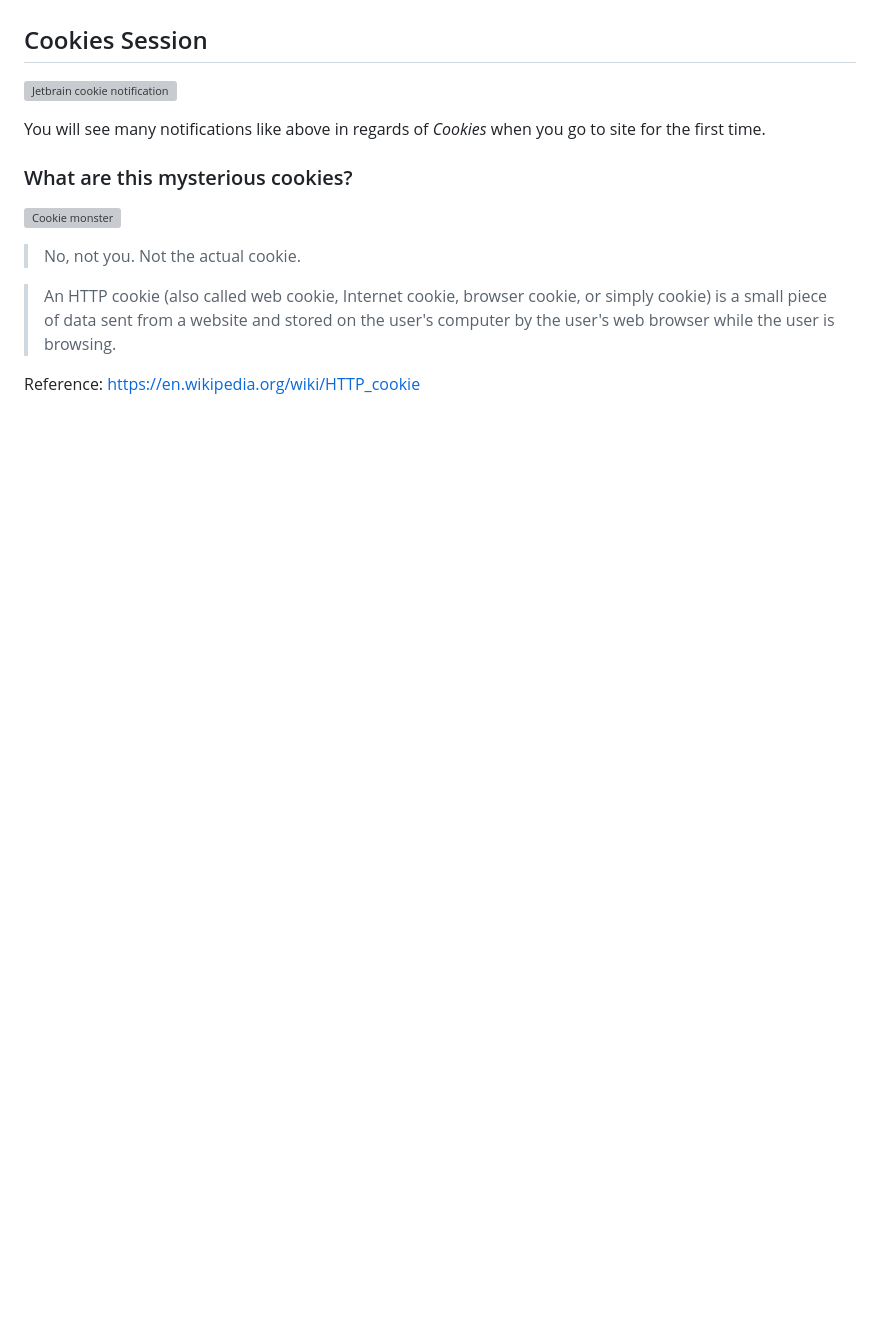
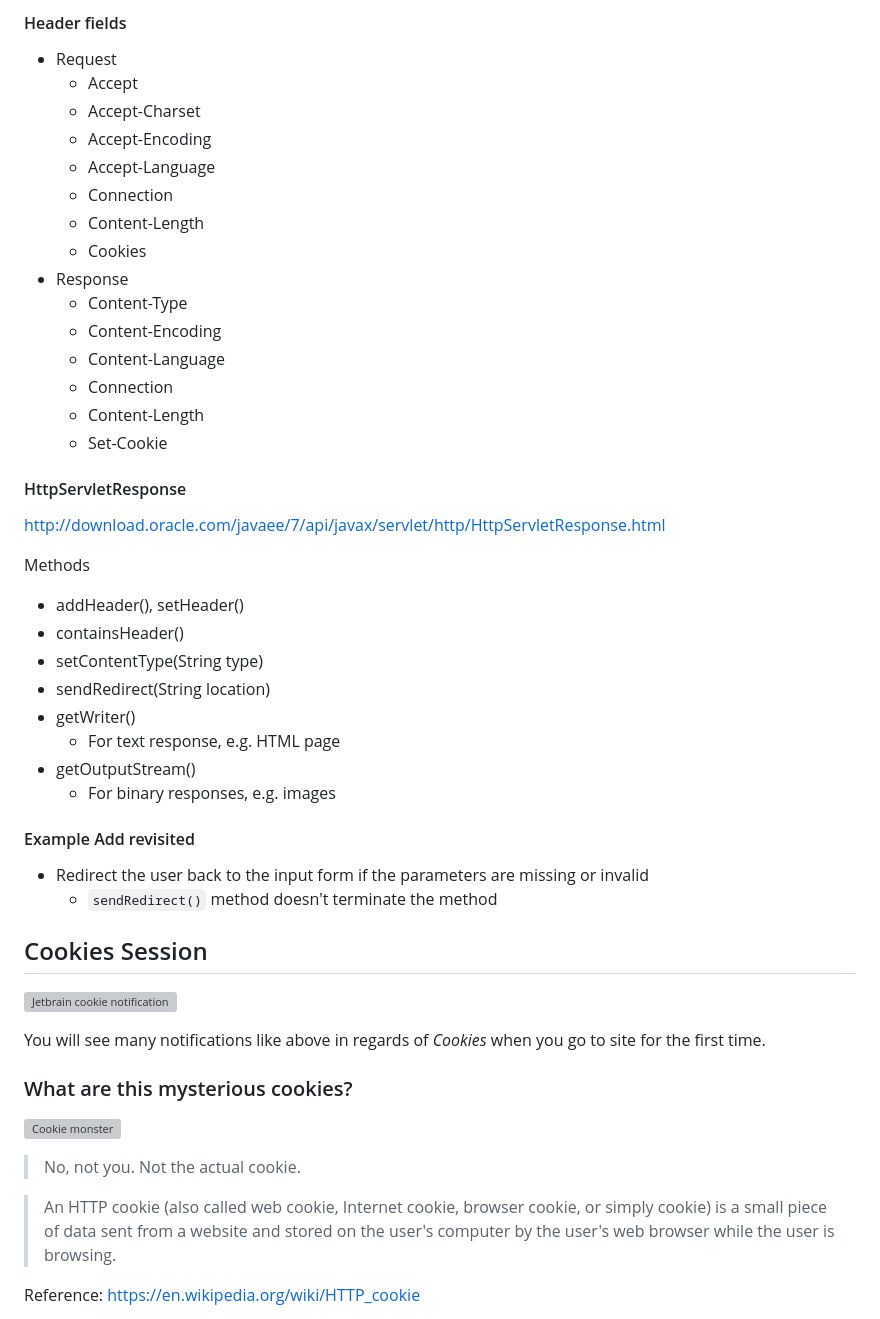
Before and after one commit to csula/cs3220-summer-2017, a Markdown page: notes/java_servlet.md, the part around the change printed below. GitHub-like rendering; blank space fills up the shorter version; grey boxes are pictures that could not be loaded.

```diff
--- a/notes/java_servlet.md
+++ b/notes/java_servlet.md
@@ -403,3 +477,41 @@ using hidden form field)
+#### Header fields
+
+* Request
+	* Accept
+	* Accept-Charset
+	* Accept-Encoding
+	* Accept-Language
+	* Connection
+	* Content-Length
+	* Cookies
+* Response
+	* Content-Type
+	* Content-Encoding
+	* Content-Language
+	* Connection
+	* Content-Length
+	* Set-Cookie
+
+#### HttpServletResponse
+
+http://download.oracle.com/javaee/7/api/javax/servlet/http/HttpServletResponse.html
+
+Methods
+
+* addHeader(), setHeader()
+* containsHeader()
+* setContentType(String type)
+* sendRedirect(String location)
+* getWriter()
+	* For text response, e.g. HTML page
+* getOutputStream()
+	* For binary responses, e.g. images
+
+#### Example Add revisited
+
+* Redirect the user back to the input form if the parameters are missing or invalid
+	* `sendRedirect()` method doesn't terminate the method
+
 ## Cookies Session
 
 ![Jetbrain cookie notification](https://puu.sh/lQYT8.png)
```
Also changed, not shown: other parts of notes/java_servlet.md (+81 -1 lines), notes/imgs/client-server-storage.png (added), 1 other file.
